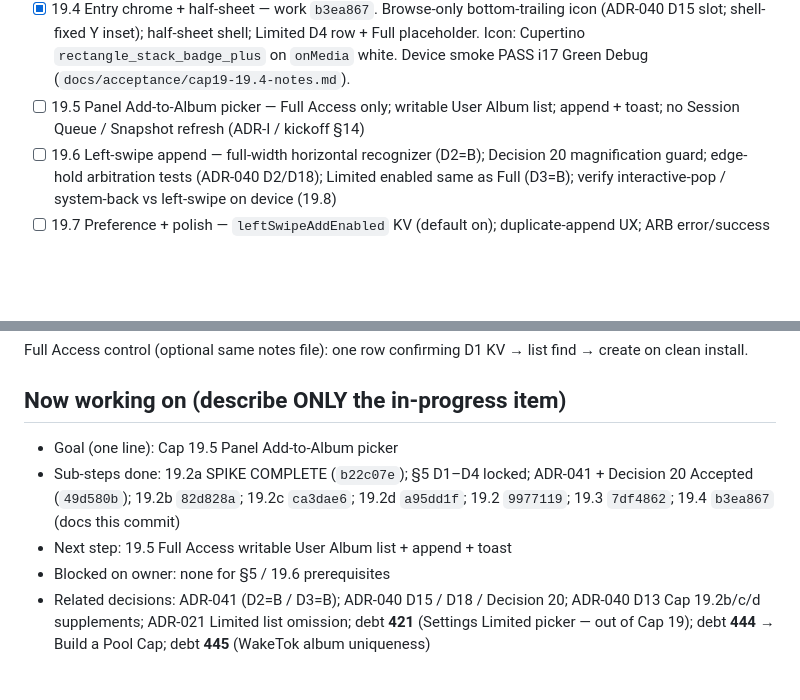
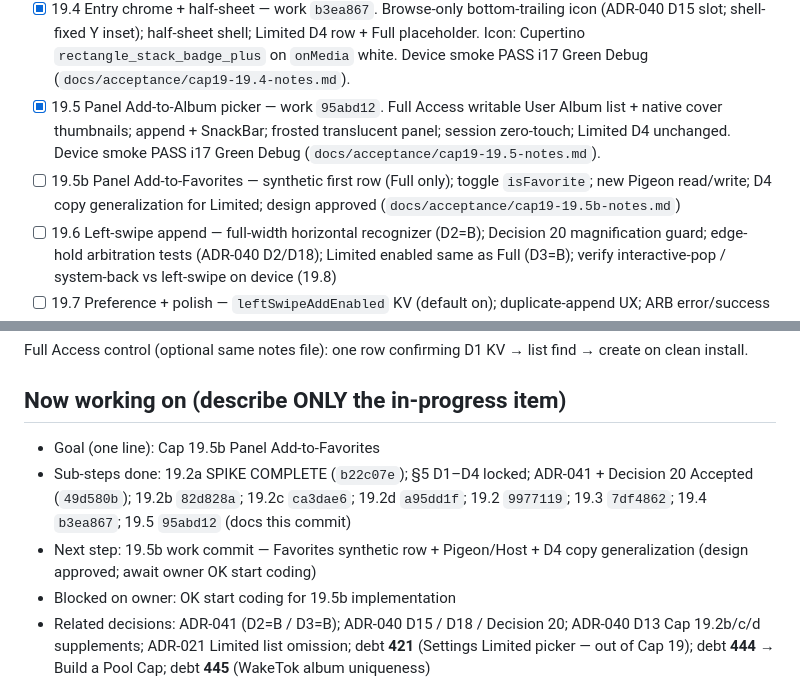
Before and after one commit to dennycgan/WakeTok, a Markdown page: docs/STATE.md, 2 parts joined by grey strips. Rendered like a GitHub page; blank space fills up the shorter version.

Commit message:
docs(state): mark Cap 19.5 complete, add acceptance notes
Device matrix PASS i17 Green Debug; work anchor 36c22ef.
STATE: 19.5 [x]; insert 19.5b phase row; YOU ARE HERE → 19.5b.

```diff
--- a/docs/STATE.md
+++ b/docs/STATE.md
@@ -257,9 +257,14 @@ Formal text: `docs/DECISIONS.md` ADR-040 Decision 20 supplement.
       Cupertino `rectangle_stack_badge_plus` on `onMedia` white.
       Device smoke PASS i17 Green Debug
       (`docs/acceptance/cap19-19.4-notes.md`).
-- [ ] 19.5 Panel Add-to-Album picker — Full Access only; writable User
-      Album list; append + toast; no Session Queue / Snapshot refresh
-      (ADR-I / kickoff §14)
+- [x] 19.5 Panel Add-to-Album picker — work `95abd12`. Full Access
+      writable User Album list + native cover thumbnails; append +
+      SnackBar; frosted translucent panel; session zero-touch; Limited D4
+      unchanged. Device smoke PASS i17 Green Debug
+      (`docs/acceptance/cap19-19.5-notes.md`).
+- [ ] 19.5b Panel Add-to-Favorites — synthetic first row (Full only);
+      toggle `isFavorite`; new Pigeon read/write; D4 copy generalization
+      for Limited; design approved (`docs/acceptance/cap19-19.5b-notes.md`)
 - [ ] 19.6 Left-swipe append — full-width horizontal recognizer (D2=B);
       Decision 20 magnification guard; edge-hold arbitration tests
       (ADR-040 D2/D18); Limited enabled same as Full (D3=B); verify
@@ -286,13 +291,14 @@ Full Access control (optional same notes file): one row confirming D1
 KV → list find → create on clean install.
 
 ## Now working on (describe ONLY the in-progress item)
-- Goal (one line): Cap 19.5 Panel Add-to-Album picker
+- Goal (one line): Cap 19.5b Panel Add-to-Favorites
 - Sub-steps done: 19.2a SPIKE COMPLETE (`b22c07e`); §5 D1–D4 locked;
       ADR-041 + Decision 20 Accepted (`49d580b`); 19.2b `82d828a`; 19.2c
       `ca3dae6`; 19.2d `a95dd1f`; 19.2 `9977119`; 19.3 `7df4862`; 19.4
-      `b3ea867` (docs this commit)
-- Next step: 19.5 Full Access writable User Album list + append + toast
-- Blocked on owner: none for §5 / 19.6 prerequisites
+      `b3ea867`; 19.5 `95abd12` (docs this commit)
+- Next step: 19.5b work commit — Favorites synthetic row + Pigeon/Host +
+      D4 copy generalization (design approved; await owner OK start coding)
+- Blocked on owner: OK start coding for 19.5b implementation
 - Related decisions: ADR-041 (D2=B / D3=B); ADR-040 D15 / D18 / Decision 20;
       ADR-040 D13 Cap 19.2b/c/d supplements; ADR-021 Limited list omission;
       debt **421** (Settings Limited picker — out of Cap 19); debt **444**
```
Also changed, not shown: docs/acceptance/cap19-19.5-notes.md (added, +110 -0 lines).
